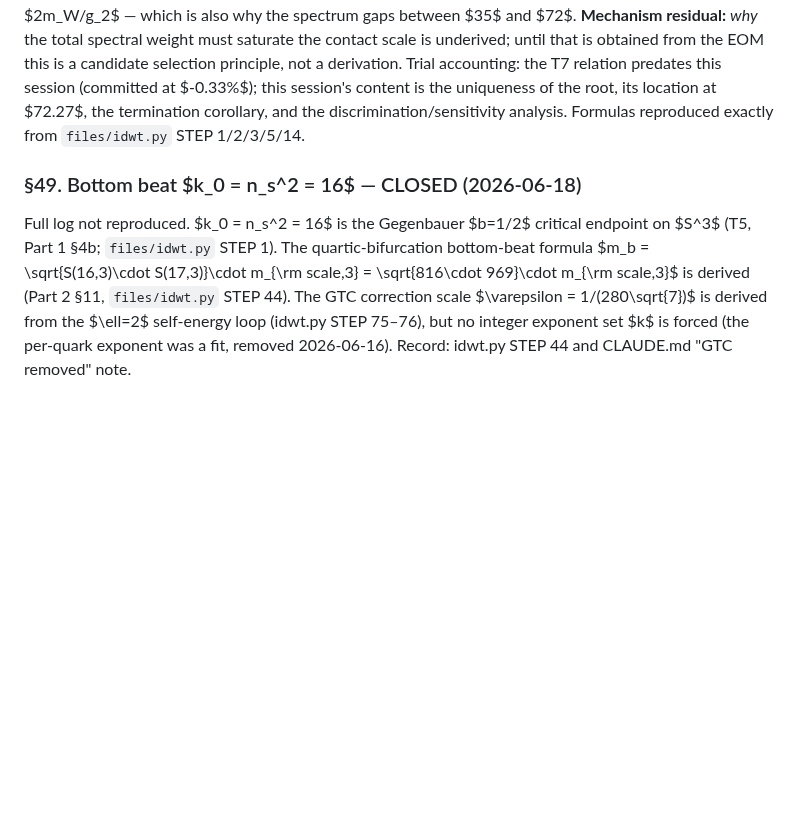
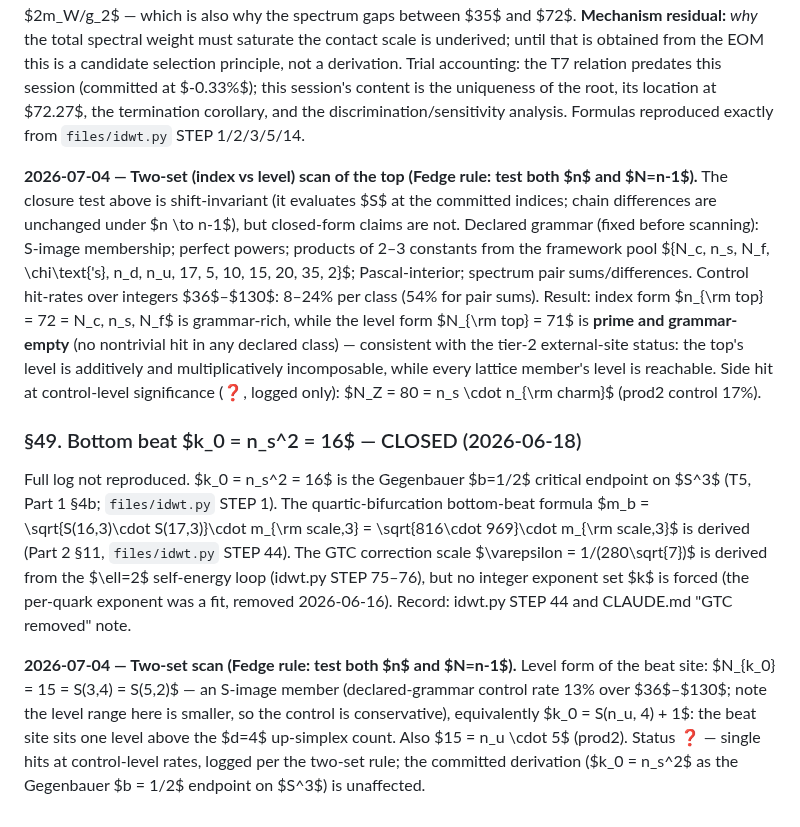
Before and after one commit to FedgeNo/fedgeno.github.io, a Markdown page: files/IDWT_Appendix_E.md, the part around the change. Rendered like a GitHub page; blank space fills up the shorter version.

Commit message:
App B §13a + App E §46/§49: two-set (n vs N=n-1) scan — g-rule -1 = zero-join case of the join calculus (N_H=N_nu2+N_Z exact, fermion sums carry one join quantum); N_top=71 prime/grammar-empty; k0 level =S(3,4) lead

```diff
--- a/files/IDWT_Appendix_E.md
+++ b/files/IDWT_Appendix_E.md
@@ -282,6 +282,19 @@ principle, not a derivation. Trial accounting: the T7 relation predates this ses
 location at $72.27$, the termination corollary, and the discrimination/sensitivity
 analysis. Formulas reproduced exactly from `files/idwt.py` STEP 1/2/3/5/14.
 
+**2026-07-04 — Two-set (index vs level) scan of the top (Fedge rule: test both $n$ and $N=n-1$).**
+The closure test above is shift-invariant (it evaluates $S$ at the committed indices;
+chain differences are unchanged under $n \to n-1$), but closed-form claims are not.
+Declared grammar (fixed before scanning): S-image membership; perfect powers; products
+of 2–3 constants from the framework pool $\{N_c, n_s, N_f, \chi\text{'s}, n_d, n_u, 17, 5,
+10, 15, 20, 35, 2\}$; Pascal-interior; spectrum pair sums/differences. Control hit-rates
+over integers $36$–$130$: 8–24\% per class (54\% for pair sums). Result: index form
+$n_{\rm top} = 72 = N_c\, n_s\, N_f$ is grammar-rich, while the level form $N_{\rm top} = 71$
+is **prime and grammar-empty** (no nontrivial hit in any declared class) — consistent
+with the tier-2 external-site status: the top's level is additively and multiplicatively
+incomposable, while every lattice member's level is reachable. Side hit at control-level
+significance (❓, logged only): $N_Z = 80 = n_s \cdot n_{\rm charm}$ (prod2 control 17\%).
+
 ### §49. Bottom beat $k_0 = n_s^2 = 16$ — CLOSED (2026-06-18)
 
 Full log not reproduced. $k_0 = n_s^2 = 16$ is the Gegenbauer $b=1/2$ critical endpoint on $S^3$
@@ -291,3 +304,11 @@ $m_b = \sqrt{S(16,3)\cdot S(17,3)}\cdot m_{\rm scale,3} = \sqrt{816\cdot 969}\cd
 $\ell=2$ self-energy loop (idwt.py STEP 75–76), but no integer exponent set $k$ is forced
 (the per-quark exponent was a fit, removed 2026-06-16). Record: idwt.py STEP 44 and
 CLAUDE.md "GTC removed" note.
+
+**2026-07-04 — Two-set scan (Fedge rule: test both $n$ and $N=n-1$).** Level form of the
+beat site: $N_{k_0} = 15 = S(3,4) = S(5,2)$ — an S-image member (declared-grammar control
+rate 13\% over $36$–$130$; note the level range here is smaller, so the control is
+conservative), equivalently $k_0 = S(n_u, 4) + 1$: the beat site sits one level above the
+$d=4$ up-simplex count. Also $15 = n_u \cdot 5$ (prod2). Status ❓ — single hits at
+control-level rates, logged per the two-set rule; the committed derivation ($k_0 = n_s^2$
+as the Gegenbauer $b = 1/2$ endpoint on $S^3$) is unaffected.
```
Also changed, not shown: files/IDWT_Appendix_B.md (+2 -0 lines).
